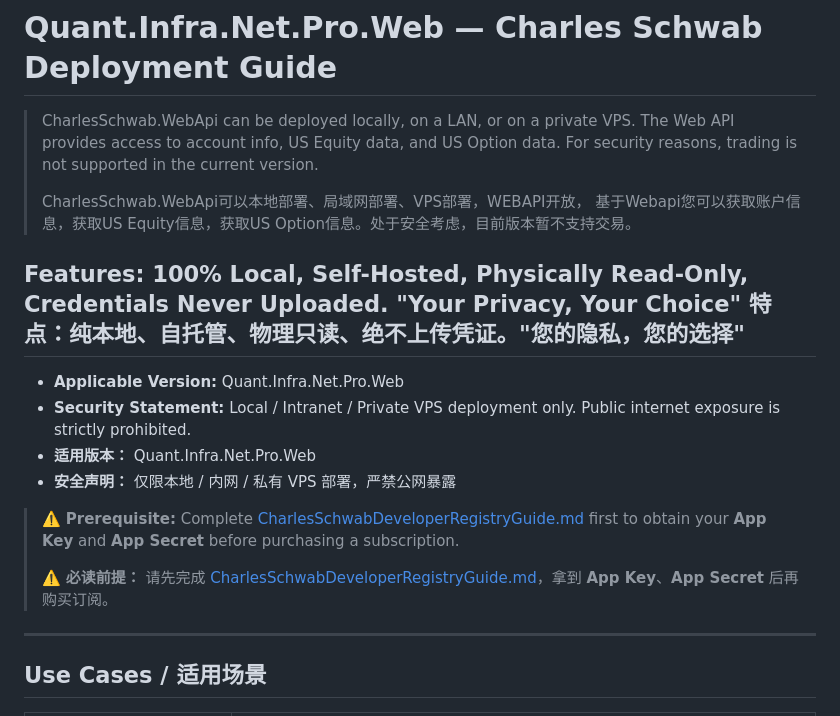
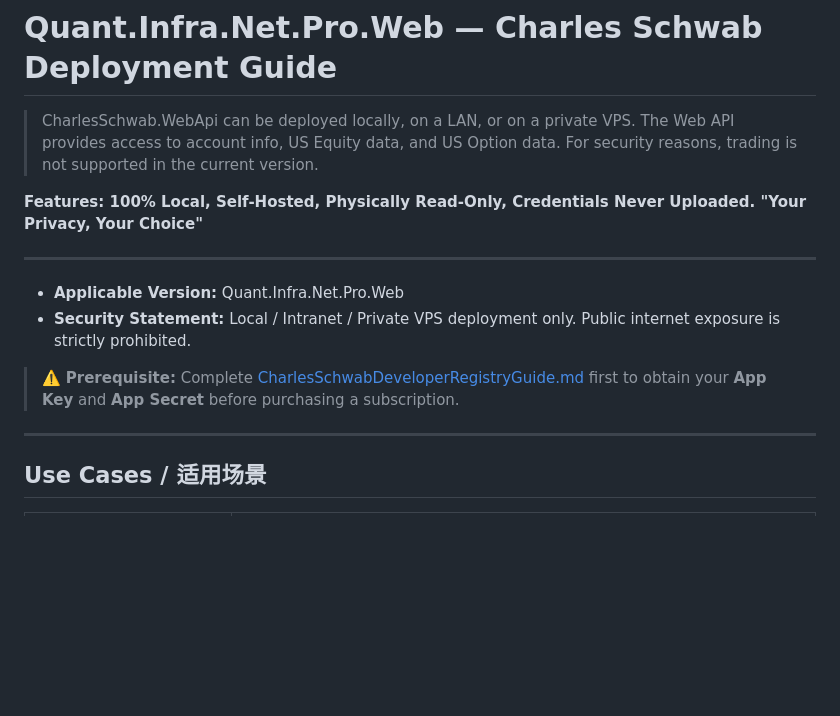
Before and after one commit to memoryfraction/Quant.Infra.Net, a Markdown page: docs/CharlesSchwabDeploymentGuide.md, the part around the change. Drawn GitHub-style; blank space fills up the shorter version.

Commit message:
upgraded document

```diff
--- a/docs/CharlesSchwabDeploymentGuide.md
+++ b/docs/CharlesSchwabDeploymentGuide.md
@@ -1,20 +1,17 @@
 # Quant.Infra.Net.Pro.Web — Charles Schwab Deployment Guide
 
 > CharlesSchwab.WebApi can be deployed locally, on a LAN, or on a private VPS. The Web API provides access to account info, US Equity data, and US Option data. For security reasons, trading is not supported in the current version.
->
-> CharlesSchwab.WebApi可以本地部署、局域网部署、VPS部署，WEBAPI开放， 基于Webapi您可以获取账户信息，获取US Equity信息，获取US Option信息。处于安全考虑，目前版本暂不支持交易。
+
 
 **Features: 100% Local, Self-Hosted, Physically Read-Only, Credentials Never Uploaded. "Your Privacy, Your Choice"**
-**特点：纯本地、自托管、物理只读、绝不上传凭证。"您的隐私，您的选择"**
+
 ---
 
 - **Applicable Version:** Quant.Infra.Net.Pro.Web
 - **Security Statement:** Local / Intranet / Private VPS deployment only. Public internet exposure is strictly prohibited.
-- **适用版本：** Quant.Infra.Net.Pro.Web
-- **安全声明：** 仅限本地 / 内网 / 私有 VPS 部署，严禁公网暴露
+
 > ⚠️ **Prerequisite:** Complete [CharlesSchwabDeveloperRegistryGuide.md](./CharlesSchwabDeveloperRegistryGuide.md) first to obtain your **App Key** and **App Secret** before purchasing a subscription.
->
-> ⚠️ **必读前提：** 请先完成 [CharlesSchwabDeveloperRegistryGuide.md](./CharlesSchwabDeveloperRegistryGuide.md)，拿到 **App Key**、**App Secret** 后再购买订阅。
+
 
 ---
 
```
